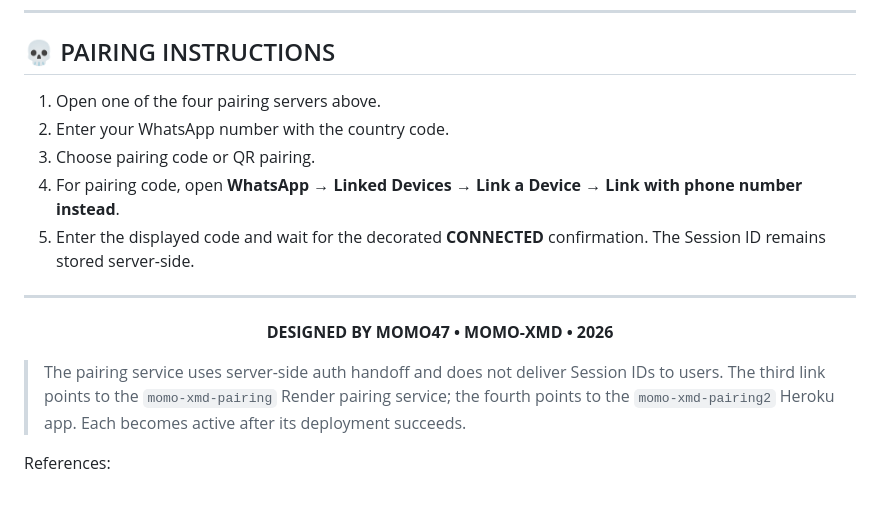
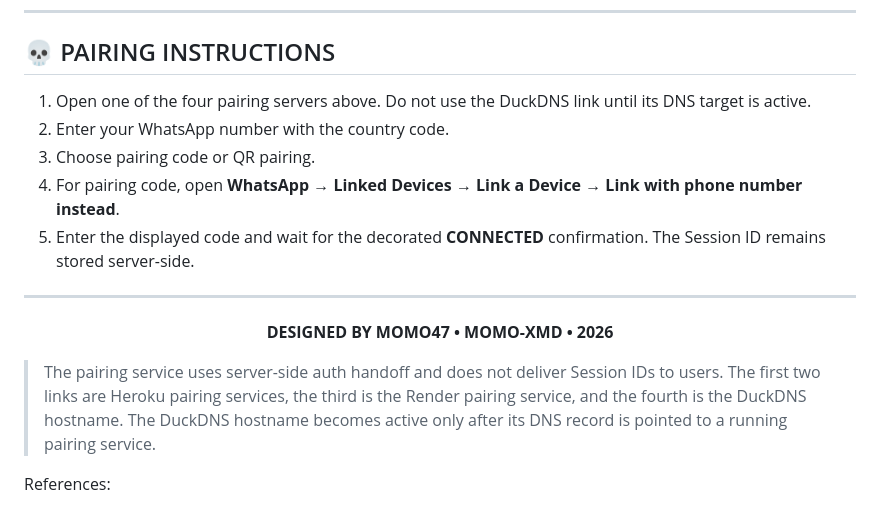
Before and after one commit to MOMO47-tech/MOMO-XMD, a Markdown page: README.md, the part around one of its changes. Drawn GitHub-style.

Commit message:
Use Heroku Render and DuckDNS pairing links

```diff
--- a/README.md
+++ b/README.md
@@ -86,7 +86,7 @@
 
 ## 💀 PAIRING INSTRUCTIONS
 
-1. Open one of the four pairing servers above.
+1. Open one of the four pairing servers above. Do not use the DuckDNS link until its DNS target is active.
 2. Enter your WhatsApp number with the country code.
 3. Choose pairing code or QR pairing.
 4. For pairing code, open **WhatsApp → Linked Devices → Link a Device → Link with phone number instead**.
@@ -99,7 +99,7 @@
 </p>
 
 > The pairing service uses server-side auth handoff and does not deliver Session IDs to users.
-> The third link points to the `momo-xmd-pairing` Render pairing service; the fourth points to the `momo-xmd-pairing2` Heroku app. Each becomes active after its deployment succeeds.
+> The first two links are Heroku pairing services, the third is the Render pairing service, and the fourth is the DuckDNS hostname. The DuckDNS hostname becomes active only after its DNS record is pointed to a running pairing service.
 
 References:
 - [MOMO-XMD repository](https://github.com/MOMO47-tech/MOMO-XMD)
```
Also changed, not shown: other parts of README.md (+3 -3 lines).
